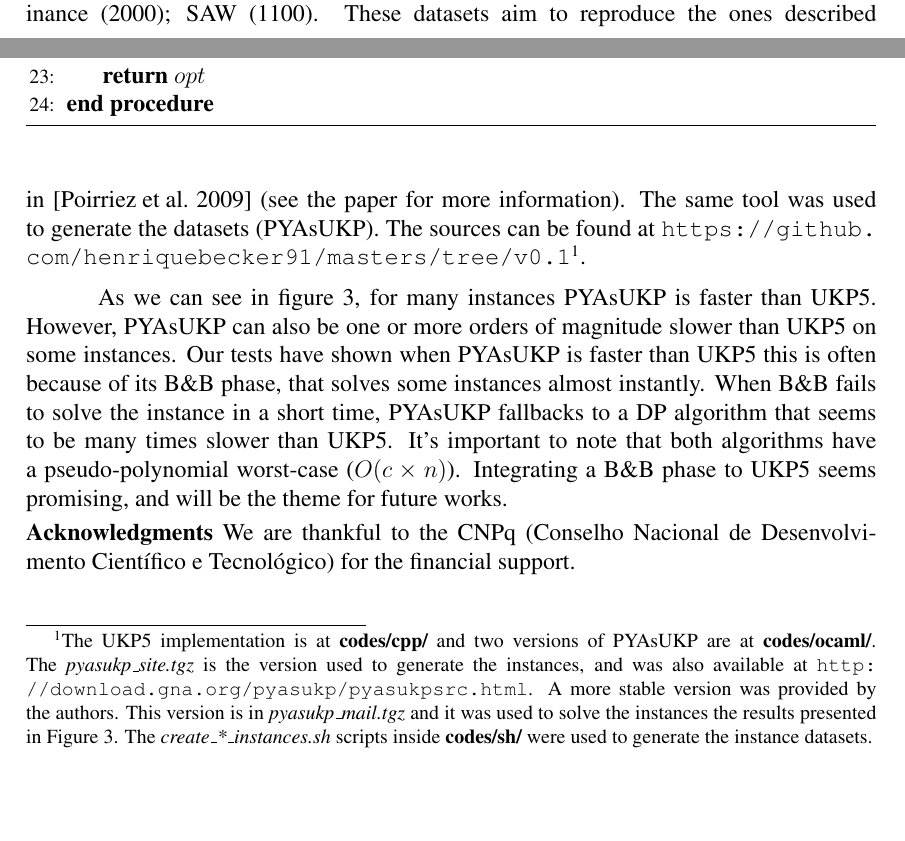
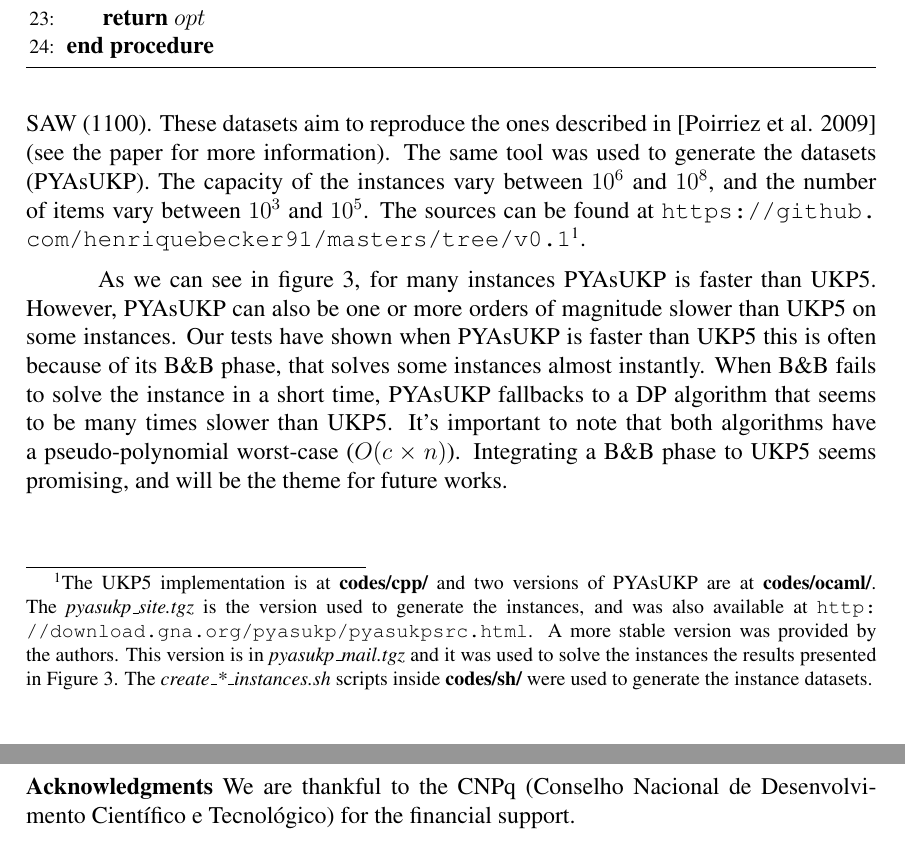
Before and after one commit to henriquebecker91/masters, a LaTeX paper (latex/CSBC_2016_I_ETC/sbc-template.tex): two parts of pages 2 and 3 of 4 before the commit and two parts of pages 3 and 4 of 4 after it, joined at a grey line, cut so that both start at the same text, the shorter picture padded with empty space. Compiled offline with pdfLaTeX; the source files are stored in an older character set and shown here as Unicode.

Commit message:
Added capacity and item quantity range to the I ETC draft. Added the w_max of the postponed instances in the SEA 2016 paper (send correction if there's opportunity).

```diff
--- a/latex/CSBC_2016_I_ETC/sbc-template.tex
+++ b/latex/CSBC_2016_I_ETC/sbc-template.tex
@@ -180,7 +180,7 @@ With the intent of making easier to the reader to undestand the core ideia of th
 The computer used on the experiments was an ASUS R552JK-CN159H (Intel Core i7-4700HQ Processor, 6M Cache, 3.40 GHz).
 The operating system used was Linux 4.3.3-2 x86\_64.
 The number of instances of each different class are: Subset-Sum~(400); Strong~Correlation~(240); Postponed~Periodicity~(800); No~Collective~Dominance~(2000); SAW~(1100). These datasets aim to reproduce the ones described in~\cite{pya} (see the paper for more information).
-The same tool was used to generate the datasets (PYAsUKP).
+The same tool was used to generate the datasets (PYAsUKP). The capacity of the instances vary between \(10^6\) and \(10^8\), and the number of items vary between \(10^3\) and \(10^5\).
 The sources can be found at \url{https://github.com/henriquebecker91/masters/tree/v0.1}\footnote{
 	The UKP5 implementation is at \textbf{codes/cpp/} and two versions of PYAsUKP are at \textbf{codes/ocaml/}.
 	The \emph{pyasukp\_site.tgz} is the version used to generate the instances, and was also available at \url{http://download.gna.org/pyasukp/pyasukpsrc.html}.
@@ -190,7 +190,8 @@ The sources can be found at \url{https://github.com/henriquebecker91/masters/tre
 }.
 
 As we can see in figure~\ref{fig:times}, for many instances PYAsUKP is faster than UKP5. However, PYAsUKP can also be one or more orders of magnitude slower than UKP5 on some instances. Our tests have shown when PYAsUKP is faster than UKP5 this is often because of its B\&B phase, that solves some instances almost instantly. When B\&B fails to solve the instance in a short time, PYAsUKP fallbacks to a DP algorithm that seems to be many times slower than UKP5. It's important to note that both algorithms have a pseudo-polynomial worst-case (\(O(c\times n)\)). Integrating a B\&B phase to UKP5 seems promising, and will be the theme for future works.\vspace{1mm}\\
-\textbf{Acknowledgments}
+\newpage
+\noindent\textbf{Acknowledgments}
 %We are very thankful to Vincent Poirriez for providing us the codes of a stable version of PYAsUKP, and answering our questions about the paper~\cite{pya}.
 We are thankful to the CNPq (Conselho Nacional de Desenvolvimento Cient\'ifico e Tecnol\'ogico) for the financial support.
 
```
Also changed, not shown: latex/sea2016_paper/ukp5.tex (+1 -1 lines).
